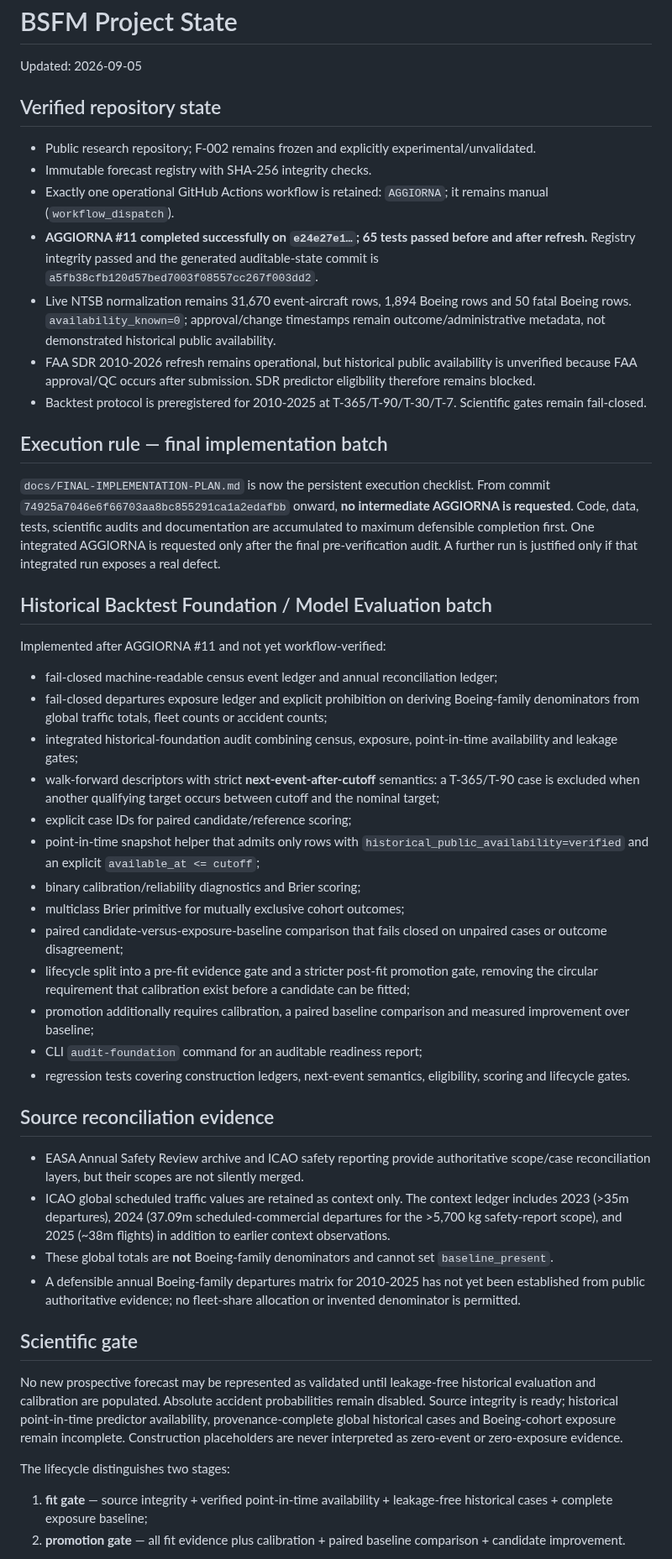
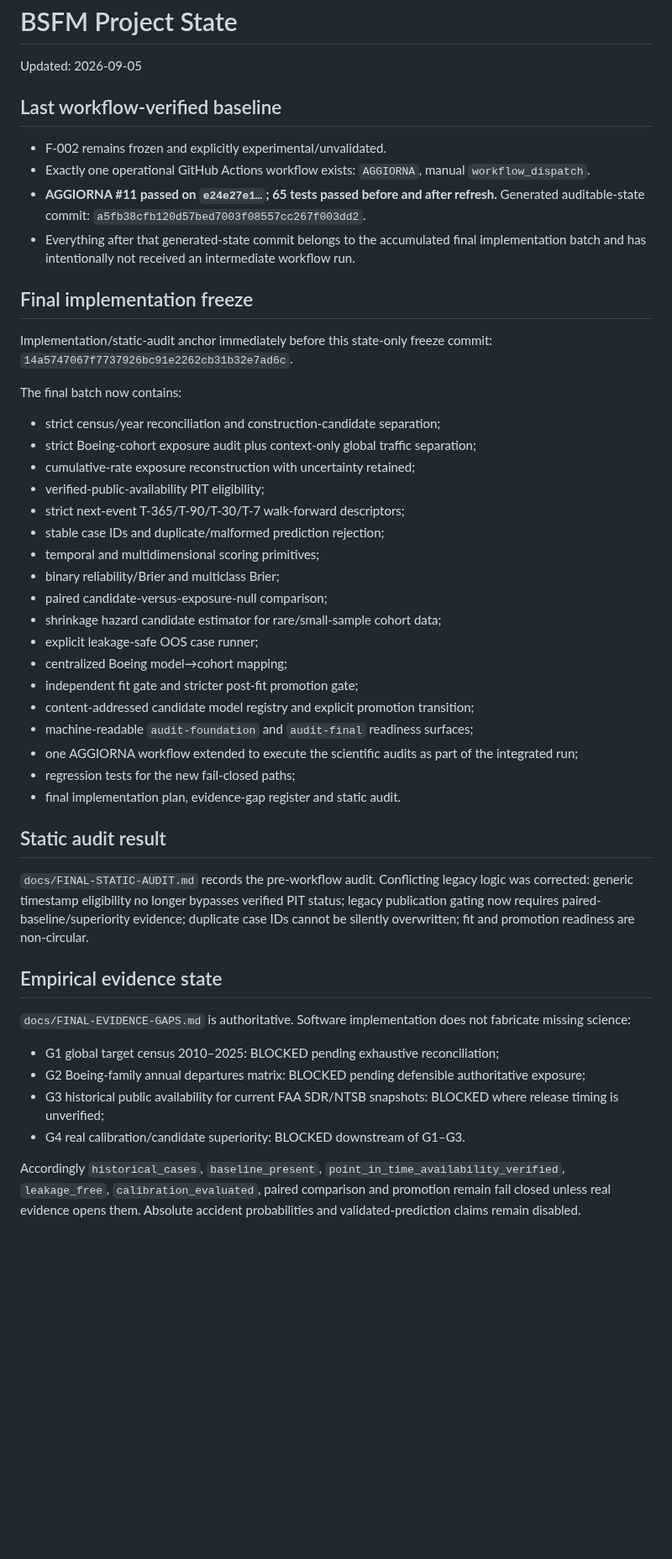
Before and after one commit to rubenpatane/bsfm-forecast-observatory, a Markdown page: docs/PROJECT-STATE.md, the part around one of its changes. Shown at 84% size. Drawn GitHub-style; blank space fills up the shorter version.

Commit message:
docs(state): freeze final implementation batch for one AGGIORNA

```diff
--- a/docs/PROJECT-STATE.md
+++ b/docs/PROJECT-STATE.md
@@ -2,44 +2,44 @@
 
 Updated: 2026-09-05
 
-## Verified repository state
-- Public research repository; F-002 remains frozen and explicitly experimental/unvalidated.
-- Immutable forecast registry with SHA-256 integrity checks.
-- Exactly one operational GitHub Actions workflow is retained: `AGGIORNA`; it remains manual (`workflow_dispatch`).
-- **AGGIORNA #11 completed successfully on `e24e27e1…`; 65 tests passed before and after refresh.** Registry integrity passed and the generated auditable-state commit is `a5fb38cfb120d57bed7003f08557cc267f003dd2`.
-- Live NTSB normalization remains 31,670 event-aircraft rows, 1,894 Boeing rows and 50 fatal Boeing rows. `availability_known=0`; approval/change timestamps remain outcome/administrative metadata, not demonstrated historical public availability.
-- FAA SDR 2010-2026 refresh remains operational, but historical public availability is unverified because FAA approval/QC occurs after submission. SDR predictor eligibility therefore remains blocked.
-- Backtest protocol is preregistered for 2010-2025 at T-365/T-90/T-30/T-7. Scientific gates remain fail-closed.
+## Last workflow-verified baseline
+- F-002 remains frozen and explicitly experimental/unvalidated.
+- Exactly one operational GitHub Actions workflow exists: `AGGIORNA`, manual `workflow_dispatch`.
+- **AGGIORNA #11 passed on `e24e27e1…`; 65 tests passed before and after refresh.** Generated auditable-state commit: `a5fb38cfb120d57bed7003f08557cc267f003dd2`.
+- Everything after that generated-state commit belongs to the accumulated final implementation batch and has intentionally not received an intermediate workflow run.
 
-## Execution rule — final implementation batch
-`docs/FINAL-IMPLEMENTATION-PLAN.md` is now the persistent execution checklist. From commit `74925a7046e6f66703aa8bc855291ca1a2edafbb` onward, **no intermediate AGGIORNA is requested**. Code, data, tests, scientific audits and documentation are accumulated to maximum defensible completion first. One integrated AGGIORNA is requested only after the final pre-verification audit. A further run is justified only if that integrated run exposes a real defect.
+## Final implementation freeze
+Implementation/static-audit anchor immediately before this state-only freeze commit: `14a5747067f7737926bc91e2262cb31b32e7ad6c`.
 
-## Historical Backtest Foundation / Model Evaluation batch
-Implemented after AGGIORNA #11 and not yet workflow-verified:
-- fail-closed machine-readable census event ledger and annual reconciliation ledger;
-- fail-closed departures exposure ledger and explicit prohibition on deriving Boeing-family denominators from global traffic totals, fleet counts or accident counts;
-- integrated historical-foundation audit combining census, exposure, point-in-time availability and leakage gates;
-- walk-forward descriptors with strict **next-event-after-cutoff** semantics: a T-365/T-90 case is excluded when another qualifying target occurs between cutoff and the nominal target;
-- explicit case IDs for paired candidate/reference scoring;
-- point-in-time snapshot helper that admits only rows with `historical_public_availability=verified` and an explicit `available_at <= cutoff`;
-- binary calibration/reliability diagnostics and Brier scoring;
-- multiclass Brier primitive for mutually exclusive cohort outcomes;
-- paired candidate-versus-exposure-baseline comparison that fails closed on unpaired cases or outcome disagreement;
-- lifecycle split into a pre-fit evidence gate and a stricter post-fit promotion gate, removing the circular requirement that calibration exist before a candidate can be fitted;
-- promotion additionally requires calibration, a paired baseline comparison and measured improvement over baseline;
-- CLI `audit-foundation` command for an auditable readiness report;
-- regression tests covering construction ledgers, next-event semantics, eligibility, scoring and lifecycle gates.
+The final batch now contains:
+- strict census/year reconciliation and construction-candidate separation;
+- strict Boeing-cohort exposure audit plus context-only global traffic separation;
+- cumulative-rate exposure reconstruction with uncertainty retained;
+- verified-public-availability PIT eligibility;
+- strict next-event T-365/T-90/T-30/T-7 walk-forward descriptors;
+- stable case IDs and duplicate/malformed prediction rejection;
+- temporal and multidimensional scoring primitives;
+- binary reliability/Brier and multiclass Brier;
+- paired candidate-versus-exposure-null comparison;
+- shrinkage hazard candidate estimator for rare/small-sample cohort data;
+- explicit leakage-safe OOS case runner;
+- centralized Boeing model→cohort mapping;
+- independent fit gate and stricter post-fit promotion gate;
+- content-addressed candidate model registry and explicit promotion transition;
+- machine-readable `audit-foundation` and `audit-final` readiness surfaces;
+- one AGGIORNA workflow extended to execute the scientific audits as part of the integrated run;
+- regression tests for the new fail-closed paths;
+- final implementation plan, evidence-gap register and static audit.
 
-## Source reconciliation evidence
-- EASA Annual Safety Review archive and ICAO safety reporting provide authoritative scope/case reconciliation layers, but their scopes are not silently merged.
-- ICAO global scheduled traffic values are retained as context only. The context ledger includes 2023 (>35m departures), 2024 (37.09m scheduled-commercial departures for the >5,700 kg safety-report scope), and 2025 (~38m flights) in addition to earlier context observations.
-- These global totals are **not** Boeing-family denominators and cannot set `baseline_present`.
-- A defensible annual Boeing-family departures matrix for 2010-2025 has not yet been established from public authoritative evidence; no fleet-share allocation or invented denominator is permitted.
+## Static audit result
+`docs/FINAL-STATIC-AUDIT.md` records the pre-workflow audit. Conflicting legacy logic was corrected: generic timestamp eligibility no longer bypasses verified PIT status; legacy publication gating now requires paired-baseline/superiority evidence; duplicate case IDs cannot be silently overwritten; fit and promotion readiness are non-circular.
 
-## Scientific gate
-No new prospective forecast may be represented as validated until leakage-free historical evaluation and calibration are populated. Absolute accident probabilities remain disabled. Source integrity is ready; historical point-in-time predictor availability, provenance-complete global historical cases and Boeing-cohort exposure remain incomplete. Construction placeholders are never interpreted as zero-event or zero-exposure evidence.
+## Empirical evidence state
+`docs/FINAL-EVIDENCE-GAPS.md` is authoritative. Software implementation does not fabricate missing science:
+- G1 global target census 2010–2025: BLOCKED pending exhaustive reconciliation;
+- G2 Boeing-family annual departures matrix: BLOCKED pending defensible authoritative exposure;
+- G3 historical public availability for current FAA SDR/NTSB snapshots: BLOCKED where release timing is unverified;
+- G4 real calibration/candidate superiority: BLOCKED downstream of G1–G3.
 
-The lifecycle distinguishes two stages:
-1. **fit gate** — source integrity + verified point-in-time availability + leakage-free historical cases + complete exposure baseline;
-2. **promotion gate** — all fit evidence plus calibration + paired baseline comparison + candidate improvement.
+Accordingly `historical_cases`, `baseline_present`, `point_in_time_availability_verified`, `leakage_free`, `calibration_evaluated`, paired comparison and promotion remain fail closed unless real evidence opens them. Absolute accident probabilities and validated-prediction claims remain disabled.
 
```
Also changed, not shown: other parts of docs/PROJECT-STATE.md (+2 -4 lines).
